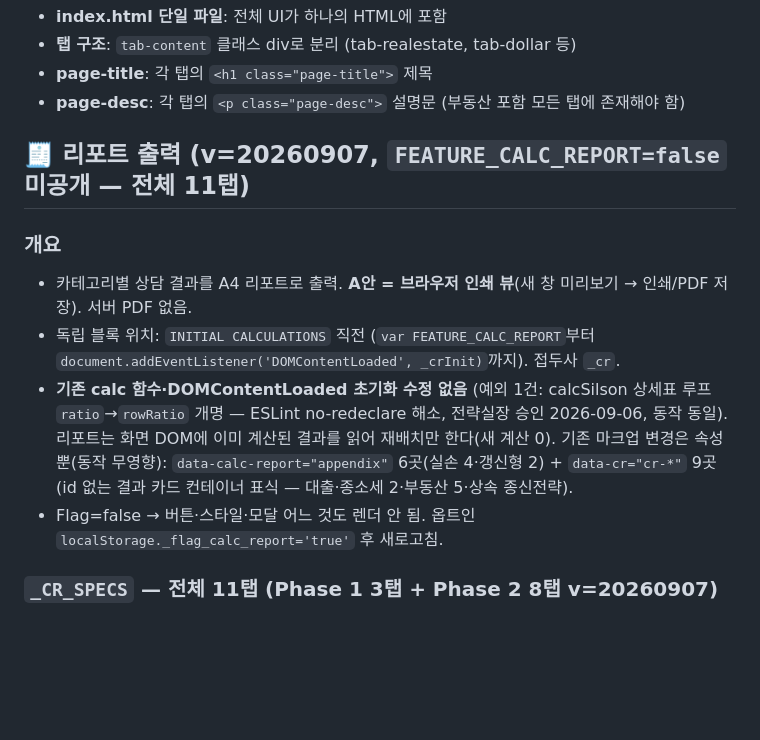
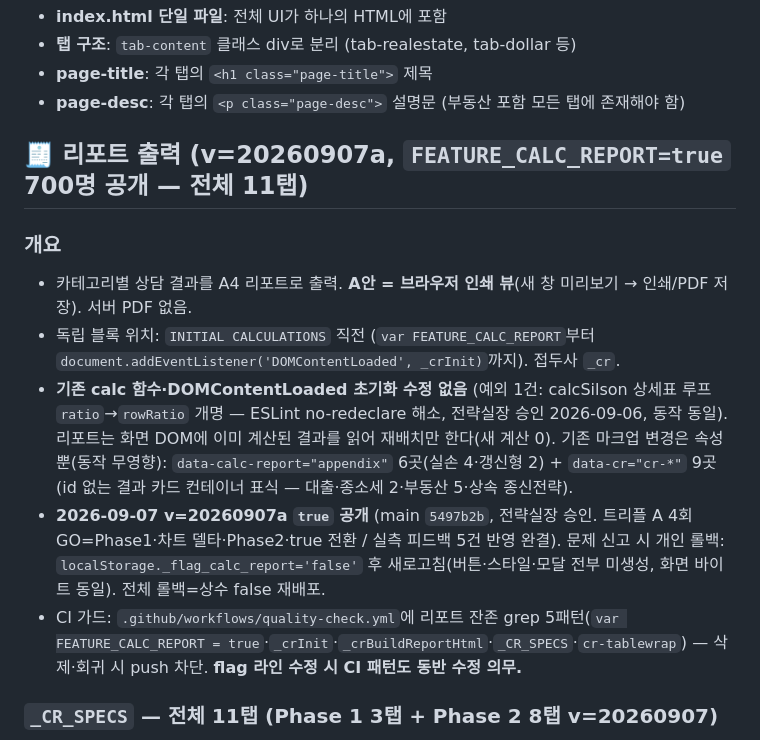
Before and after one commit to proenterpriseai/Procalculator, a Markdown page: CLAUDE.md, the part around the change. Rendered like a GitHub page; blank space fills up the shorter version.

Commit message:
docs(CLAUDE.md): 리포트 출력 v=20260907a true 공개 상태·롤백·CI 가드 반영
Co-Authored-By: Claude Fable 5.1 <noreply@anthropic.com>

```diff
--- a/CLAUDE.md
+++ b/CLAUDE.md
@@ -41,13 +41,14 @@
 - **page-title**: 각 탭의 `<h1 class="page-title">` 제목
 - **page-desc**: 각 탭의 `<p class="page-desc">` 설명문 (부동산 포함 모든 탭에 존재해야 함)
 
-## 🧾 리포트 출력 (v=20260907, `FEATURE_CALC_REPORT=false` 미공개 — **전체 11탭**)
+## 🧾 리포트 출력 (v=20260907a, `FEATURE_CALC_REPORT=true` **700명 공개** — 전체 11탭)
 
 ### 개요
 - 카테고리별 상담 결과를 A4 리포트로 출력. **A안 = 브라우저 인쇄 뷰**(새 창 미리보기 → 인쇄/PDF 저장). 서버 PDF 없음.
 - 독립 블록 위치: `INITIAL CALCULATIONS` 직전 (`var FEATURE_CALC_REPORT`부터 `document.addEventListener('DOMContentLoaded', _crInit)`까지). 접두사 `_cr`.
 - **기존 calc 함수·DOMContentLoaded 초기화 수정 없음** (예외 1건: calcSilson 상세표 루프 `ratio`→`rowRatio` 개명 — ESLint no-redeclare 해소, 전략실장 승인 2026-09-06, 동작 동일). 리포트는 화면 DOM에 이미 계산된 결과를 읽어 재배치만 한다(새 계산 0). 기존 마크업 변경은 속성뿐(동작 무영향): `data-calc-report="appendix"` 6곳(실손 4·갱신형 2) + `data-cr="cr-*"` 9곳(id 없는 결과 카드 컨테이너 표식 — 대출·종소세 2·부동산 5·상속 종신전략).
-- Flag=false → 버튼·스타일·모달 어느 것도 렌더 안 됨. 옵트인 `localStorage._flag_calc_report='true'` 후 새로고침.
+- **2026-09-07 v=20260907a `true` 공개** (main `5497b2b`, 전략실장 승인. 트리플 A 4회 GO=Phase1·차트 델타·Phase2·true 전환 / 실측 피드백 5건 반영 완결). 문제 신고 시 개인 롤백: `localStorage._flag_calc_report='false'` 후 새로고침(버튼·스타일·모달 전부 미생성, 화면 바이트 동일). 전체 롤백=상수 false 재배포.
+- CI 가드: `.github/workflows/quality-check.yml`에 리포트 잔존 grep 5패턴(`var FEATURE_CALC_REPORT = true`·`_crInit`·`_crBuildReportHtml`·`_CR_SPECS`·`cr-tablewrap`) — 삭제·회귀 시 push 차단. **flag 라인 수정 시 CI 패턴도 동반 수정 의무.**
 
 ### `_CR_SPECS` — 전체 11탭 (Phase 1 3탭 + Phase 2 8탭 v=20260907)
 - **서브탭 탭은 명세가 함수** — 호출 시점의 활성 서브탭(`_crSubActive`, `.hidden` 판정) 명세를 반환. **활성 서브탭 1개 = 리포트 1부**(확정 결정 ②).
```
